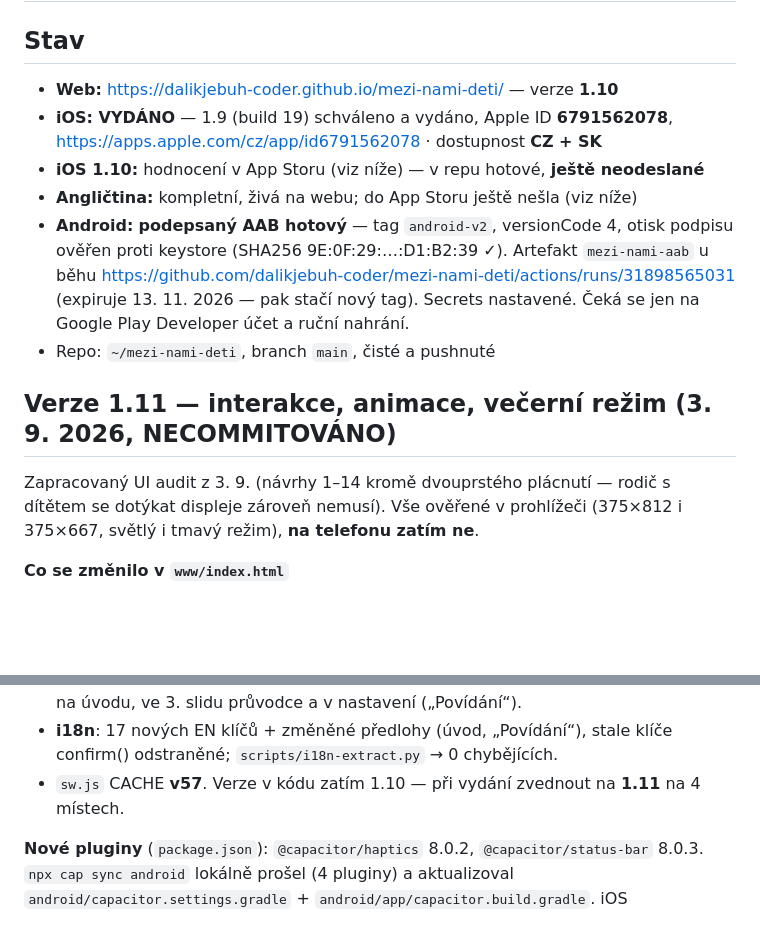
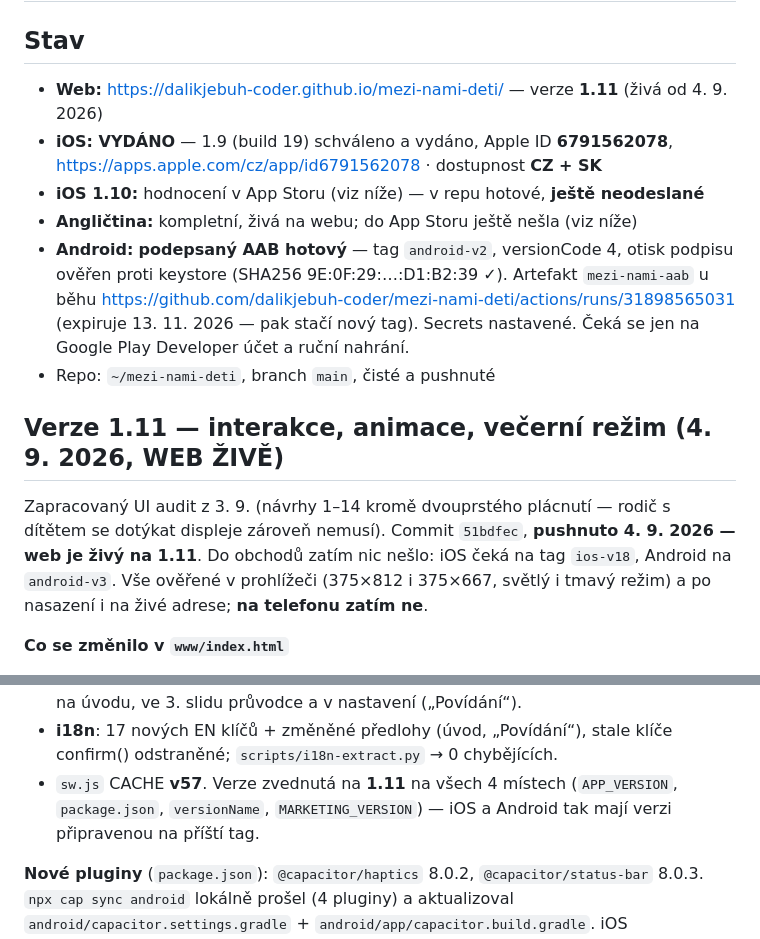
Before and after one commit to dalikjebuh-coder/mezi-nami-deti, a Markdown page: HANDOFF.md, 2 parts joined by grey strips. Drawn GitHub-style; blank space fills up the shorter version.

Commit message:
HANDOFF: verze 1.11 je živá na webu
Co-Authored-By: Claude Opus 5 <noreply@anthropic.com>

```diff
--- a/HANDOFF.md
+++ b/HANDOFF.md
@@ -2,7 +2,7 @@
 
 ## Stav
 
-- **Web:** https://dalikjebuh-coder.github.io/mezi-nami-deti/ — verze **1.10**
+- **Web:** https://dalikjebuh-coder.github.io/mezi-nami-deti/ — verze **1.11** (živá od 4. 9. 2026)
 - **iOS: VYDÁNO** — 1.9 (build 19) schváleno a vydáno, Apple ID **6791562078**,
   https://apps.apple.com/cz/app/id6791562078 · dostupnost **CZ + SK**
 - **iOS 1.10:** hodnocení v App Storu (viz níže) — v repu hotové, **ještě neodeslané**
@@ -15,11 +15,13 @@
   Čeká se jen na Google Play Developer účet a ruční nahrání.
 - Repo: `~/mezi-nami-deti`, branch `main`, čisté a pushnuté
 
-## Verze 1.11 — interakce, animace, večerní režim (3. 9. 2026, NECOMMITOVÁNO)
+## Verze 1.11 — interakce, animace, večerní režim (4. 9. 2026, WEB ŽIVĚ)
 
 Zapracovaný UI audit z 3. 9. (návrhy 1–14 kromě dvouprstého plácnutí — rodič
-s dítětem se dotýkat displeje zároveň nemusí). Vše ověřené v prohlížeči
-(375×812 i 375×667, světlý i tmavý režim), **na telefonu zatím ne**.
+s dítětem se dotýkat displeje zároveň nemusí). Commit `51bdfec`, **pushnuto
+4. 9. 2026 — web je živý na 1.11**. Do obchodů zatím nic nešlo: iOS čeká na tag
+`ios-v18`, Android na `android-v3`. Vše ověřené v prohlížeči (375×812 i 375×667,
+světlý i tmavý režim) a po nasazení i na živé adrese; **na telefonu zatím ne**.
 
 **Co se změnilo v `www/index.html`**
 - **Přechody obrazovek mají směr** — `go(id, dir)` odvozuje směr z `SCREEN_DEPTH`
@@ -72,8 +74,9 @@ s dítětem se dotýkat displeje zároveň nemusí). Vše ověřené v prohlíž
   texty bez „hra“ na úvodu, ve 3. slidu průvodce a v nastavení („Povídání“).
 - **i18n**: 17 nových EN klíčů + změněné předlohy (úvod, „Povídání“), stale klíče
   confirm() odstraněné; `scripts/i18n-extract.py` → 0 chybějících.
-- `sw.js` CACHE **v57**. Verze v kódu zatím 1.10 — při vydání zvednout na **1.11**
-  na 4 místech.
+- `sw.js` CACHE **v57**. Verze zvednutá na **1.11** na všech 4 místech
+  (`APP_VERSION`, `package.json`, `versionName`, `MARKETING_VERSION`) — iOS
+  a Android tak mají verzi připravenou na příští tag.
 
 **Nové pluginy** (`package.json`): `@capacitor/haptics` 8.0.2, `@capacitor/status-bar`
 8.0.3. `npx cap sync android` lokálně prošel (4 pluginy) a aktualizoval
```
